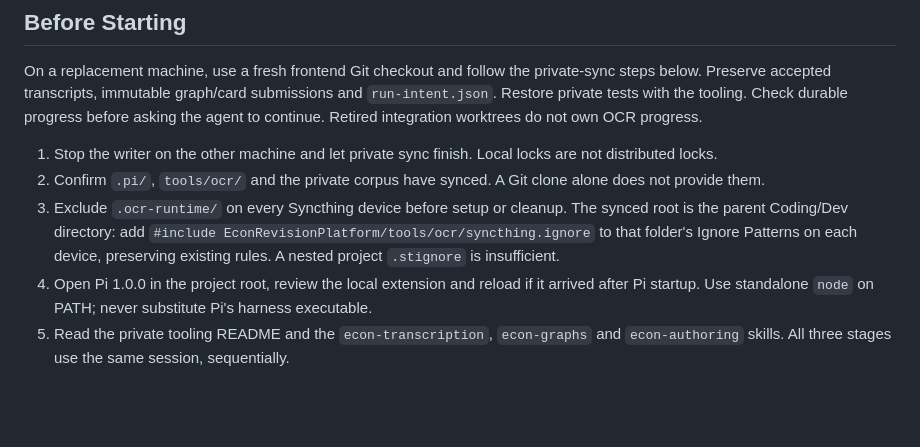
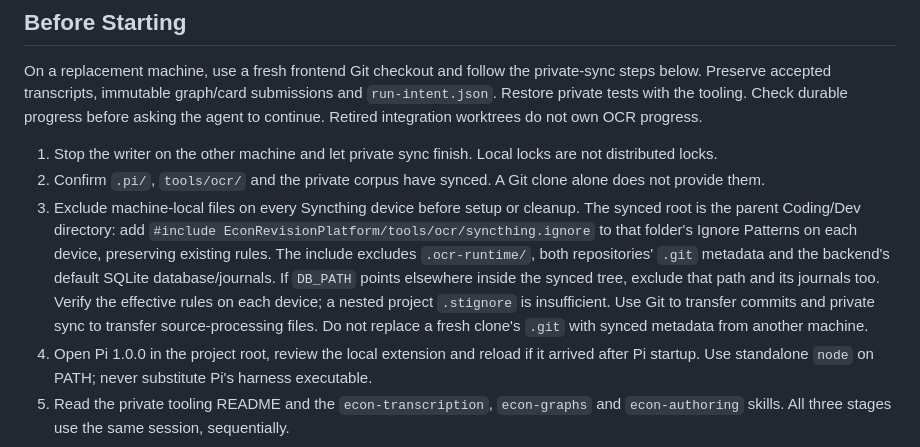
Before and after one commit to ChromedomeV12/EconRevisionPlatform, a Markdown page: docs/OCR_OPERATIONS.md, the part around the change. Rendered like a GitHub page; blank space fills up the shorter version.

Commit message:
Document machine-local Git and database sync boundaries

```diff
--- a/docs/OCR_OPERATIONS.md
+++ b/docs/OCR_OPERATIONS.md
@@ -8,7 +8,7 @@ On a replacement machine, use a fresh frontend Git checkout and follow the priva
 
 1. Stop the writer on the other machine and let private sync finish. Local locks are not distributed locks.
 2. Confirm `.pi/`, `tools/ocr/` and the private corpus have synced. A Git clone alone does not provide them.
-3. Exclude `.ocr-runtime/` on every Syncthing device before setup or cleanup. The synced root is the parent Coding/Dev directory: add `#include EconRevisionPlatform/tools/ocr/syncthing.ignore` to that folder's Ignore Patterns on each device, preserving existing rules. A nested project `.stignore` is insufficient.
+3. Exclude machine-local files on every Syncthing device before setup or cleanup. The synced root is the parent Coding/Dev directory: add `#include EconRevisionPlatform/tools/ocr/syncthing.ignore` to that folder's Ignore Patterns on each device, preserving existing rules. The include excludes `.ocr-runtime/`, both repositories' `.git` metadata and the backend's default SQLite database/journals. If `DB_PATH` points elsewhere inside the synced tree, exclude that path and its journals too. Verify the effective rules on each device; a nested project `.stignore` is insufficient. Use Git to transfer commits and private sync to transfer source-processing files. Do not replace a fresh clone's `.git` with synced metadata from another machine.
 4. Open Pi 1.0.0 in the project root, review the local extension and reload if it arrived after Pi startup. Use standalone `node` on PATH; never substitute Pi's harness executable.
 5. Read the private tooling README and the `econ-transcription`, `econ-graphs` and `econ-authoring` skills. All three stages use the same session, sequentially.
 
```
